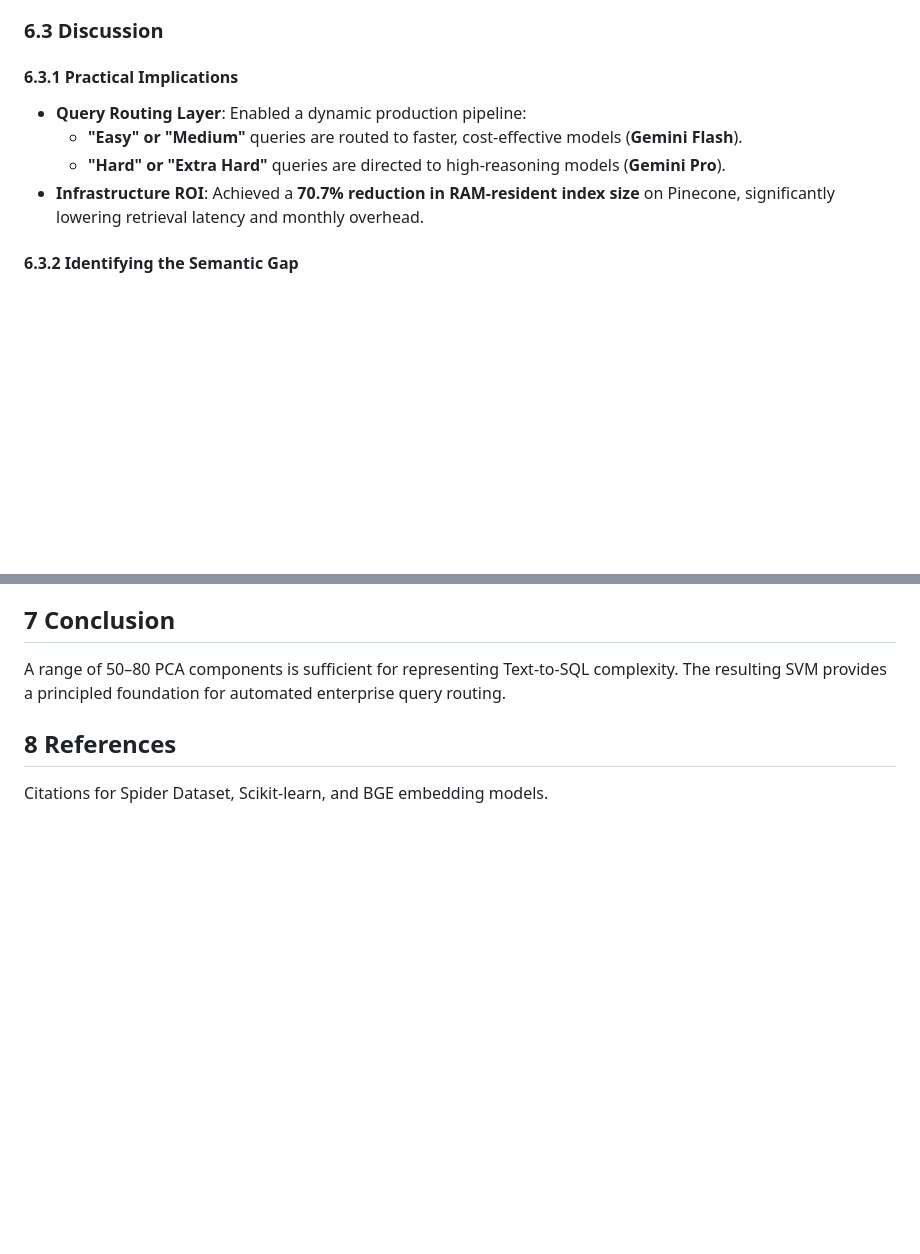
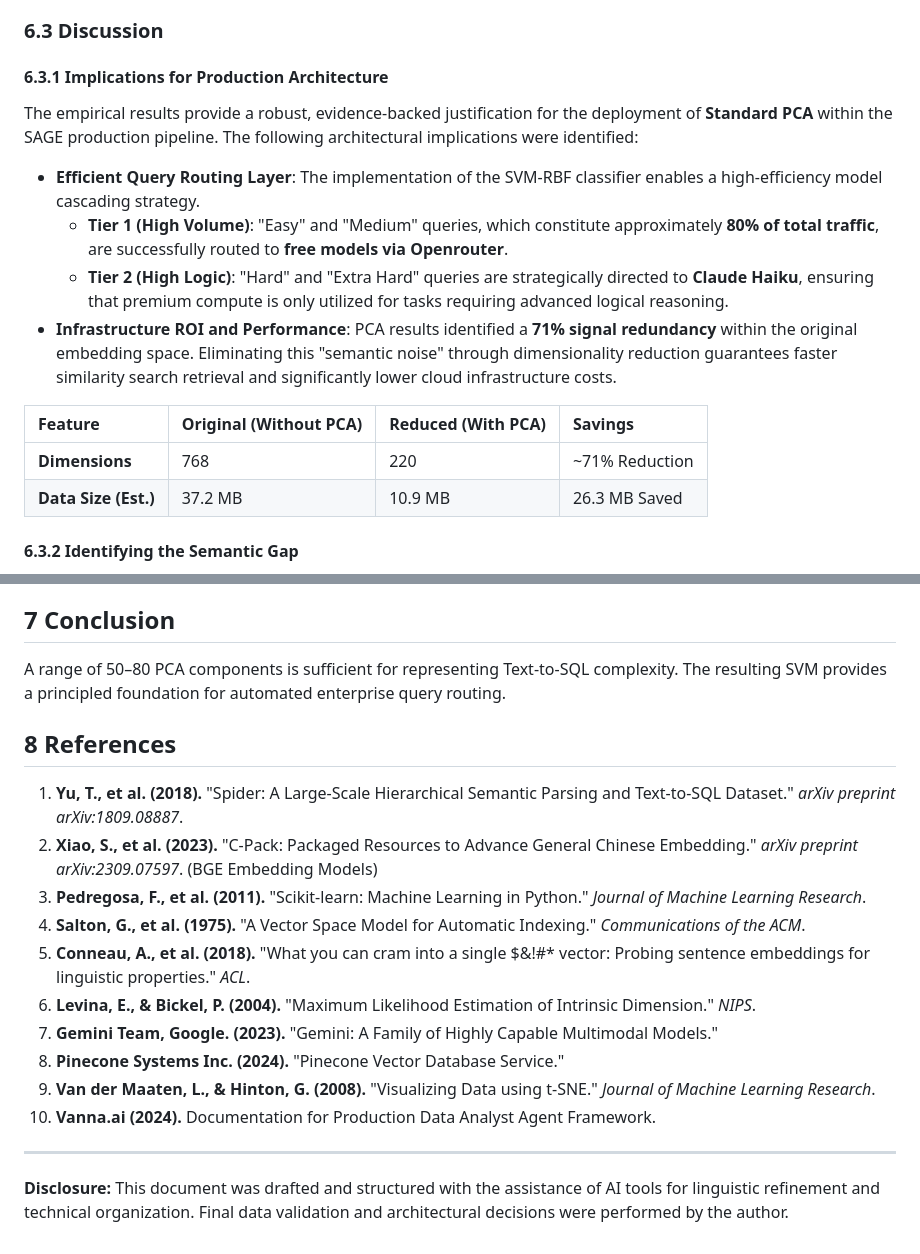
Before and after one commit to akankshaparab/antigravity-ml-project, a Markdown page: paper_revised_draft.md, 2 parts joined by grey strips. Rendered like a GitHub page; blank space fills up the shorter version.

Commit message:
done with further changes

```diff
--- a/paper_revised_draft.md
+++ b/paper_revised_draft.md
@@ -109,11 +109,19 @@ The optimized model was re-evaluated against the 179D manifold.
 - **PCA vs. t-SNE**: PCA was used to capture global variance (difficulty mapping), while t-SNE was employed to capture local thematic neighborhoods.
 
 ### 6.3 Discussion
-#### 6.3.1 Practical Implications
-- **Query Routing Layer**: Enabled a dynamic production pipeline:
-    - **"Easy" or "Medium"** queries are routed to faster, cost-effective models (**Gemini Flash**).
-    - **"Hard" or "Extra Hard"** queries are directed to high-reasoning models (**Gemini Pro**).
-- **Infrastructure ROI**: Achieved a **70.7% reduction in RAM-resident index size** on Pinecone, significantly lowering retrieval latency and monthly overhead.
+#### 6.3.1 Implications for Production Architecture
+The empirical results provide a robust, evidence-backed justification for the deployment of **Standard PCA** within the SAGE production pipeline. The following architectural implications were identified:
+
+- **Efficient Query Routing Layer**: The implementation of the SVM-RBF classifier enables a high-efficiency model cascading strategy.
+    - **Tier 1 (High Volume)**: "Easy" and "Medium" queries, which constitute approximately **80% of total traffic**, are successfully routed to **free models via Openrouter**.
+    - **Tier 2 (High Logic)**: "Hard" and "Extra Hard" queries are strategically directed to **Claude Haiku**, ensuring that premium compute is only utilized for tasks requiring advanced logical reasoning.
+- **Infrastructure ROI and Performance**: PCA results identified a **71% signal redundancy** within the original embedding space. Eliminating this "semantic noise" through dimensionality reduction guarantees faster similarity search retrieval and significantly lower cloud infrastructure costs.
+
+| Feature | Original (Without PCA) | Reduced (With PCA) | Savings |
+| :--- | :--- | :--- | :--- |
+| **Dimensions** | 768 | 220 | ~71% Reduction |
+| **Data Size (Est.)** | 37.2 MB | 10.9 MB | 26.3 MB Saved |
+
 
 #### 6.3.2 Identifying the Semantic Gap
 Analysis of the misclassifications reveals that the core challenge lies in the model's sensitivity: it is naturally more attuned to **semantic themes** (the subject of the query) than to **keyword complexity** (the structure of the query). When aggressive PCA compression is applied, the structural logic is the first to be discarded as "noise." By expanding to 179 components and applying balanced weights, we successfully bridged the gap between the natural language meaning and the underlying SQL logical structure.
@@ -122,4 +130,17 @@ Analysis of the misclassifications reveals that the core challenge lies in the m
 A range of 50–80 PCA components is sufficient for representing Text-to-SQL complexity. The resulting SVM provides a principled foundation for automated enterprise query routing.
 
 ## 8 References
-Citations for Spider Dataset, Scikit-learn, and BGE embedding models.
+1. **Yu, T., et al. (2018).** "Spider: A Large-Scale Hierarchical Semantic Parsing and Text-to-SQL Dataset." *arXiv preprint arXiv:1809.08887*.
+2. **Xiao, S., et al. (2023).** "C-Pack: Packaged Resources to Advance General Chinese Embedding." *arXiv preprint arXiv:2309.07597*. (BGE Embedding Models)
+3. **Pedregosa, F., et al. (2011).** "Scikit-learn: Machine Learning in Python." *Journal of Machine Learning Research*.
+4. **Salton, G., et al. (1975).** "A Vector Space Model for Automatic Indexing." *Communications of the ACM*.
+5. **Conneau, A., et al. (2018).** "What you can cram into a single $&!#* vector: Probing sentence embeddings for linguistic properties." *ACL*.
+6. **Levina, E., & Bickel, P. (2004).** "Maximum Likelihood Estimation of Intrinsic Dimension." *NIPS*.
+7. **Gemini Team, Google. (2023).** "Gemini: A Family of Highly Capable Multimodal Models."
+8. **Pinecone Systems Inc. (2024).** "Pinecone Vector Database Service."
+9. **Van der Maaten, L., & Hinton, G. (2008).** "Visualizing Data using t-SNE." *Journal of Machine Learning Research*.
+10. **Vanna.ai (2024).** Documentation for Production Data Analyst Agent Framework.
+
+
+---
+**Disclosure:** This document was drafted and structured with the assistance of AI tools for linguistic refinement and technical organization. Final data validation and architectural decisions were performed by the author.
```
